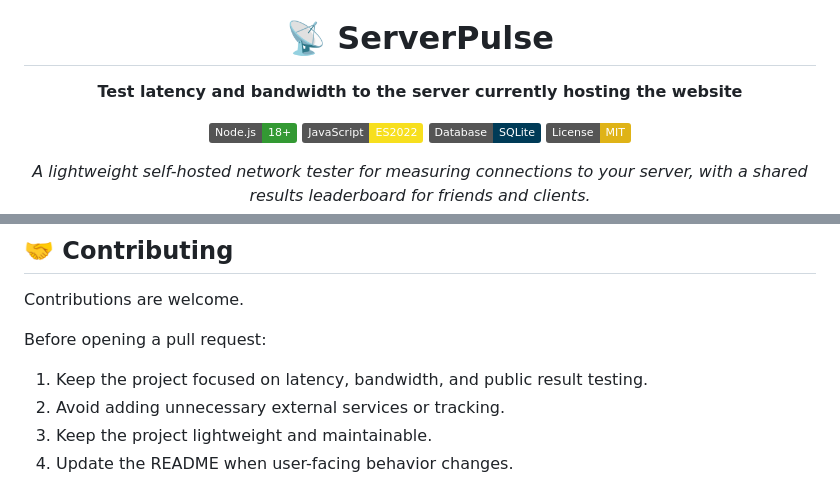
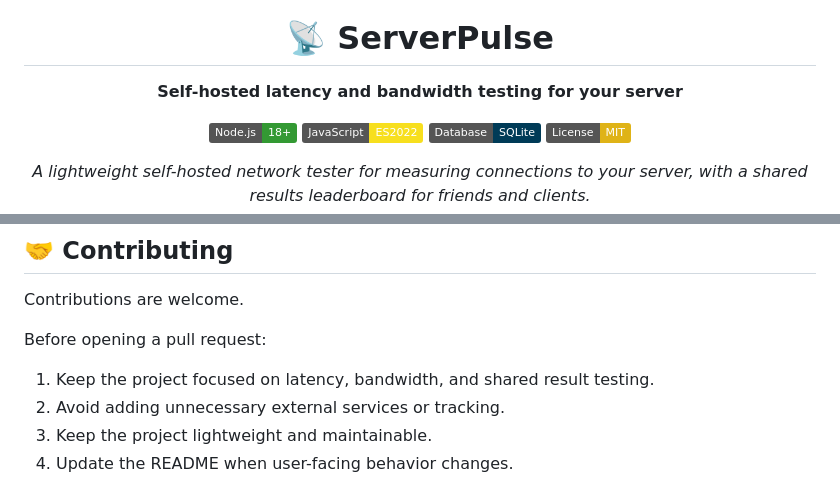
Before and after one commit to MinecadeXD/ServerPulse, a Markdown page: README.md, 2 parts joined by grey strips. Rendered like a GitHub page; badges without logos.

Commit message:
Update README for clarity on testing features

```diff
--- a/README.md
+++ b/README.md
@@ -5,7 +5,7 @@
 
 # 📡 ServerPulse
 
-**Test latency and bandwidth to the server currently hosting the website**
+**Self-hosted latency and bandwidth testing for your server**
 
 [![Node.js](https://img.shields.io/badge/Node.js-18%2B-339933?logo=node.js&logoColor=white)](https://nodejs.org/)
 [![JavaScript](https://img.shields.io/badge/JavaScript-ES2022-F7DF1E?logo=javascript&logoColor=black)](https://developer.mozilla.org/en-US/docs/Web/JavaScript)
@@ -318,7 +318,7 @@ Contributions are welcome.
 
 Before opening a pull request:
 
-1. Keep the project focused on latency, bandwidth, and public result testing.
+1. Keep the project focused on latency, bandwidth, and shared result testing.
 2. Avoid adding unnecessary external services or tracking.
 3. Keep the project lightweight and maintainable.
 4. Update the README when user-facing behavior changes.
```
